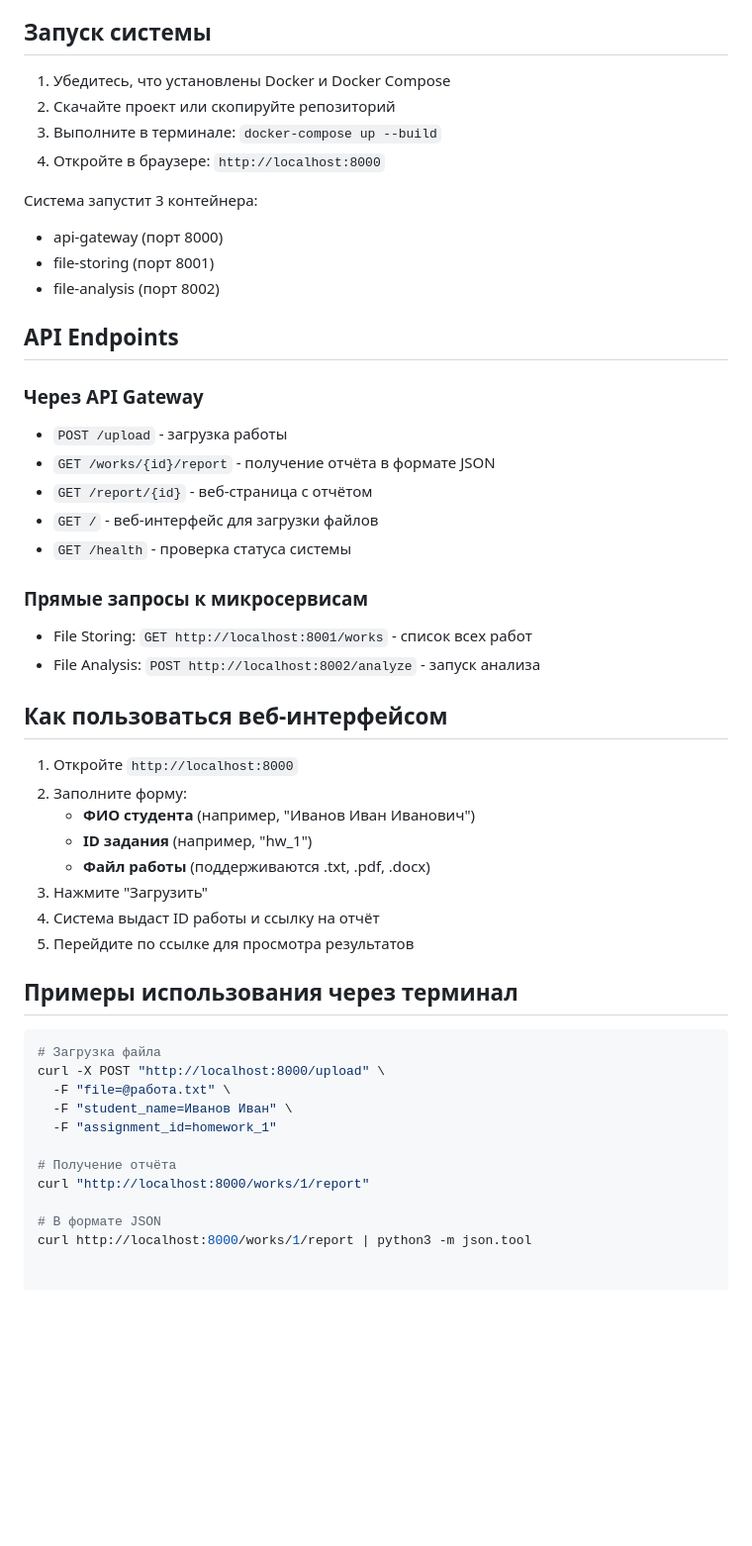
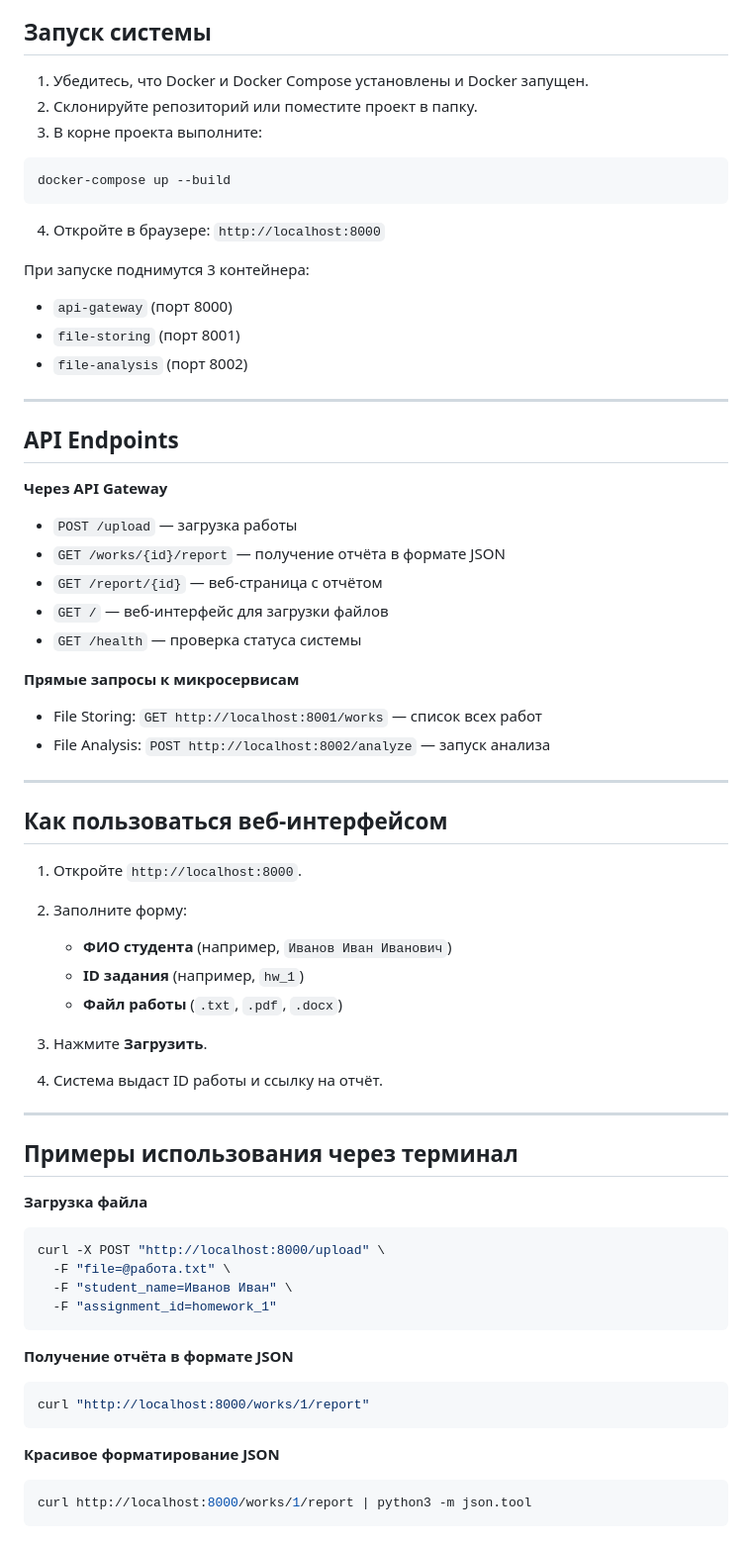
Before and after one commit to amirjons/antiplagiat, a Markdown page: readme.md, the part around one of its changes. Shown at 99% size. GitHub-like rendering; blank space fills up the shorter version.

````diff
--- a/readme.md
+++ b/readme.md
@@ -26,47 +77,72 @@
 
 ## Запуск системы
-1. Убедитесь, что установлены Docker и Docker Compose
-2. Скачайте проект или скопируйте репозиторий
-3. Выполните в терминале: `docker-compose up --build`
+
+1. Убедитесь, что Docker и Docker Compose установлены и Docker запущен.
+2. Склонируйте репозиторий или поместите проект в папку.
+3. В корне проекта выполните:
+
+```bash
+docker-compose up --build
+```
+
 4. Откройте в браузере: `http://localhost:8000`
 
-Система запустит 3 контейнера:
-- api-gateway (порт 8000)
-- file-storing (порт 8001)
-- file-analysis (порт 8002)
+При запуске поднимутся 3 контейнера:
+
+* `api-gateway` (порт 8000)
+* `file-storing` (порт 8001)
+* `file-analysis` (порт 8002)
+
+---
 
 ## API Endpoints
-### Через API Gateway
-- `POST /upload` - загрузка работы
-- `GET /works/{id}/report` - получение отчёта в формате JSON
-- `GET /report/{id}` - веб-страница с отчётом
-- `GET /` - веб-интерфейс для загрузки файлов
-- `GET /health` - проверка статуса системы
 
-### Прямые запросы к микросервисам
-- File Storing: `GET http://localhost:8001/works` - список всех работ
-- File Analysis: `POST http://localhost:8002/analyze` - запуск анализа
+**Через API Gateway**
+
+* `POST /upload` — загрузка работы
+* `GET /works/{id}/report` — получение отчёта в формате JSON
+* `GET /report/{id}` — веб-страница с отчётом
+* `GET /` — веб-интерфейс для загрузки файлов
+* `GET /health` — проверка статуса системы
+
+**Прямые запросы к микросервисам**
+
+* File Storing: `GET http://localhost:8001/works` — список всех работ
+* File Analysis: `POST http://localhost:8002/analyze` — запуск анализа
+
+---
 
 ## Как пользоваться веб-интерфейсом
-1. Откройте `http://localhost:8000`
+
+1. Откройте `http://localhost:8000`.
 2. Заполните форму:
-   - **ФИО студента** (например, "Иванов Иван Иванович")
-   - **ID задания** (например, "hw_1")
-   - **Файл работы** (поддерживаются .txt, .pdf, .docx)
-3. Нажмите "Загрузить"
-4. Система выдаст ID работы и ссылку на отчёт
-5. Перейдите по ссылке для просмотра результатов
+
+   * **ФИО студента** (например, `Иванов Иван Иванович`)
+   * **ID задания** (например, `hw_1`)
+   * **Файл работы** (`.txt`, `.pdf`, `.docx`)
+3. Нажмите **Загрузить**.
+4. Система выдаст ID работы и ссылку на отчёт.
+
+---
 
 ## Примеры использования через терминал
+
+**Загрузка файла**
+
 ```bash
-# Загрузка файла
 curl -X POST "http://localhost:8000/upload" \
   -F "file=@работа.txt" \
   -F "student_name=Иванов Иван" \
   -F "assignment_id=homework_1"
+```
 
-# Получение отчёта
+**Получение отчёта в формате JSON**
+
+```bash
 curl "http://localhost:8000/works/1/report"
+```
 
-# В формате JSON
+**Красивое форматирование JSON**
+
+```bash
 curl http://localhost:8000/works/1/report | python3 -m json.tool
````
Also changed, not shown: other parts of readme.md (+127 -16 lines).
